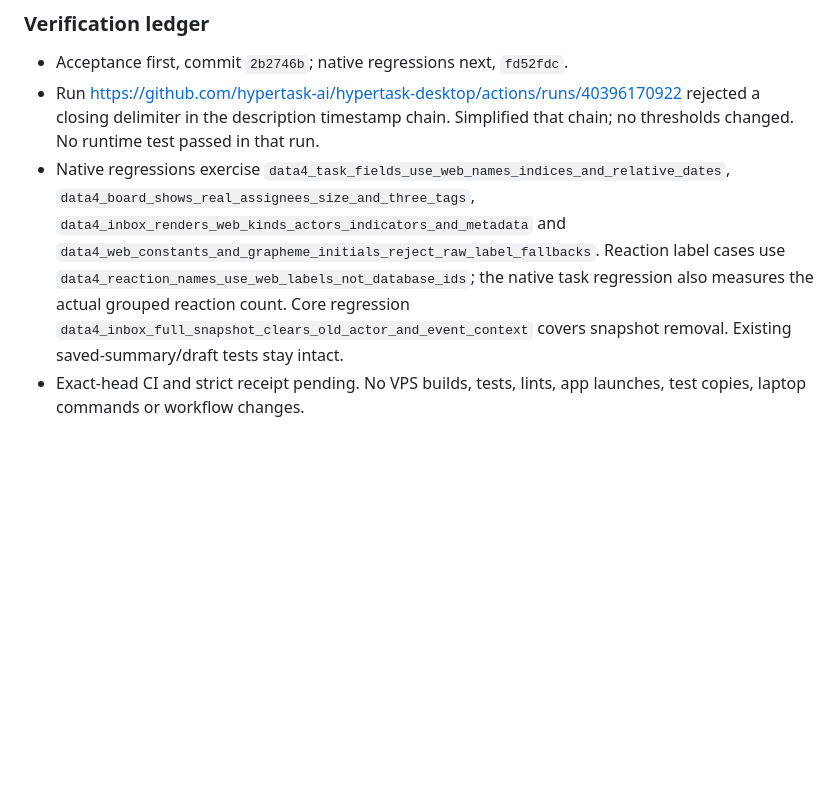
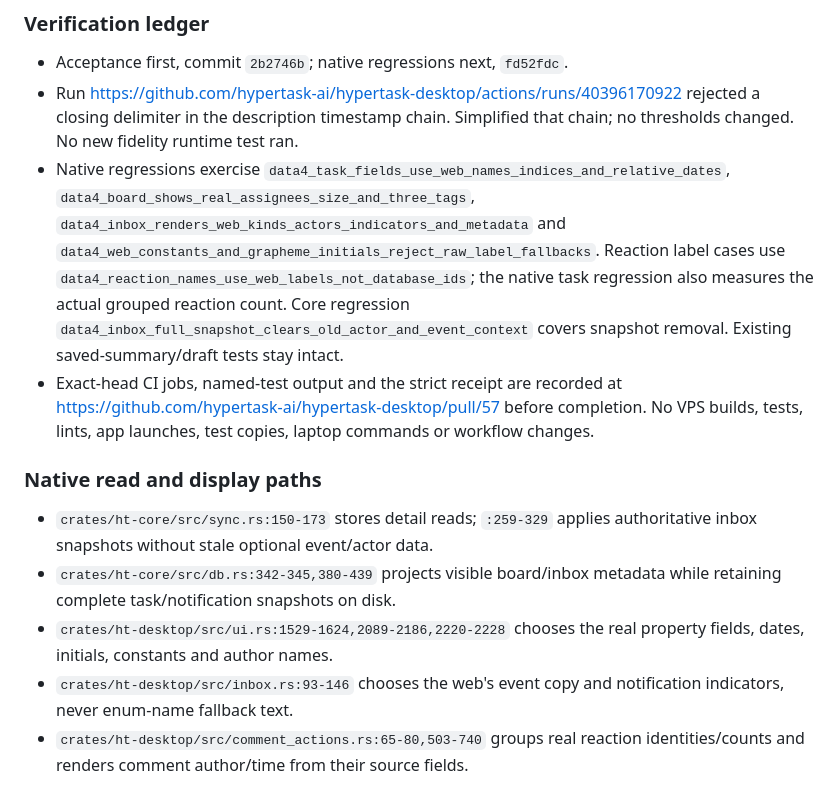
Before and after one commit to hypertask-ai/hypertask-desktop, a Markdown page: docs/data-fidelity-round-4.md, the part around one of its changes. Drawn GitHub-style; blank space fills up the shorter version.

Commit message:
docs: reconcile final row counts and native field citations
Co-Authored-By: Claude Opus 5.5 (1M context) <noreply@anthropic.com>

```diff
--- a/docs/data-fidelity-round-4.md
+++ b/docs/data-fidelity-round-4.md
@@ -140,7 +147,7 @@ Unavailable cursor-team-kit steps use serial source/diff review per host rules.
 - Acceptance first, commit `2b2746b`; native regressions next, `fd52fdc`.
 - Run https://github.com/hypertask-ai/hypertask-desktop/actions/runs/40396170922
   rejected a closing delimiter in the description timestamp chain. Simplified
-  that chain; no thresholds changed. No runtime test passed in that run.
+  that chain; no thresholds changed. No new fidelity runtime test ran.
 - Native regressions exercise `data4_task_fields_use_web_names_indices_and_relative_dates`,
   `data4_board_shows_real_assignees_size_and_three_tags`,
   `data4_inbox_renders_web_kinds_actors_indicators_and_metadata` and
@@ -149,5 +156,20 @@ Unavailable cursor-team-kit steps use serial source/diff review per host rules.
   the native task regression also measures the actual grouped reaction count.
   Core regression `data4_inbox_full_snapshot_clears_old_actor_and_event_context`
   covers snapshot removal. Existing saved-summary/draft tests stay intact.
-- Exact-head CI and strict receipt pending. No VPS builds, tests, lints, app
-  launches, test copies, laptop commands or workflow changes.
+- Exact-head CI jobs, named-test output and the strict receipt are recorded at
+  https://github.com/hypertask-ai/hypertask-desktop/pull/57 before completion.
+  No VPS builds, tests, lints, app launches, test copies, laptop commands or
+  workflow changes.
+
+### Native read and display paths
+
+- `crates/ht-core/src/sync.rs:150-173` stores detail reads; `:259-329` applies
+  authoritative inbox snapshots without stale optional event/actor data.
+- `crates/ht-core/src/db.rs:342-345,380-439` projects visible board/inbox
+  metadata while retaining complete task/notification snapshots on disk.
+- `crates/ht-desktop/src/ui.rs:1529-1624,2089-2186,2220-2228` chooses the real
+  property fields, dates, initials, constants and author names.
+- `crates/ht-desktop/src/inbox.rs:93-146` chooses the web's event copy and
+  notification indicators, never enum-name fallback text.
+- `crates/ht-desktop/src/comment_actions.rs:65-80,503-740` groups real reaction
+  identities/counts and renders comment author/time from their source fields.
```
Also changed, not shown: other parts of docs/data-fidelity-round-4.md (+9 -2 lines).
